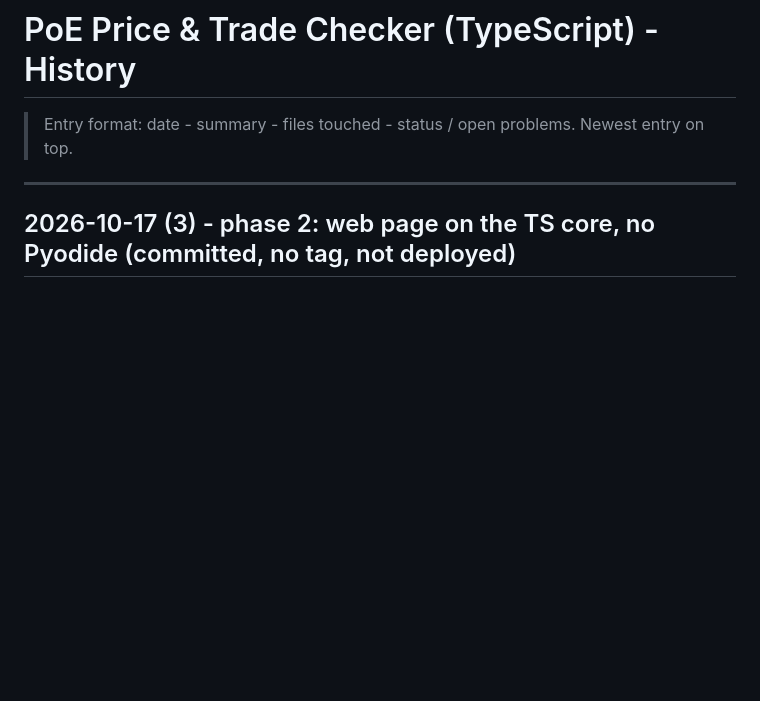
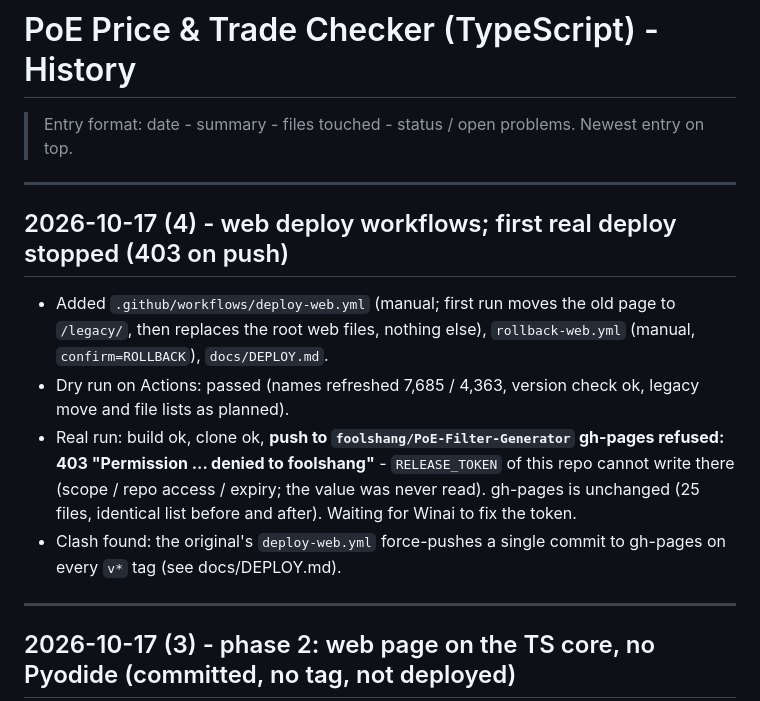
Before and after one commit to foolshang/PoE-Price-Trade-Checker-TS, a Markdown page: history.md, the part around the change. Drawn GitHub-style; blank space fills up the shorter version.

Commit message:
docs: history of the web deploy attempt (stopped at push, 403)
Co-Authored-By: Claude Sonnet 5.5 <noreply@anthropic.com>

```diff
--- a/history.md
+++ b/history.md
@@ -2,6 +2,18 @@
 
 > Entry format: date - summary - files touched - status / open problems.
 > Newest entry on top.
+
+---
+
+## 2026-10-17 (4) - web deploy workflows; first real deploy stopped (403 on push)
+
+- Added `.github/workflows/deploy-web.yml` (manual; first run moves the old page to `/legacy/`, then replaces the root web
+  files, nothing else), `rollback-web.yml` (manual, `confirm=ROLLBACK`), `docs/DEPLOY.md`.
+- Dry run on Actions: passed (names refreshed 7,685 / 4,363, version check ok, legacy move and file lists as planned).
+- Real run: build ok, clone ok, **push to `foolshang/PoE-Filter-Generator` gh-pages refused: 403 "Permission ... denied to
+  foolshang"** - `RELEASE_TOKEN` of this repo cannot write there (scope / repo access / expiry; the value was never read).
+  gh-pages is unchanged (25 files, identical list before and after). Waiting for Winai to fix the token.
+- Clash found: the original's `deploy-web.yml` force-pushes a single commit to gh-pages on every `v*` tag (see docs/DEPLOY.md).
 
 ---
 
```
